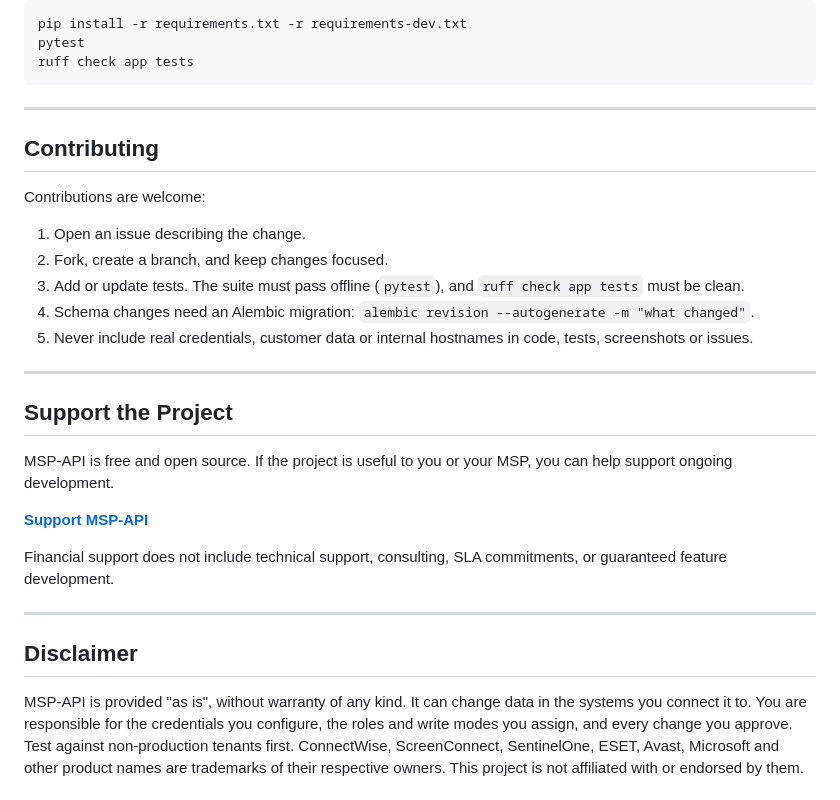
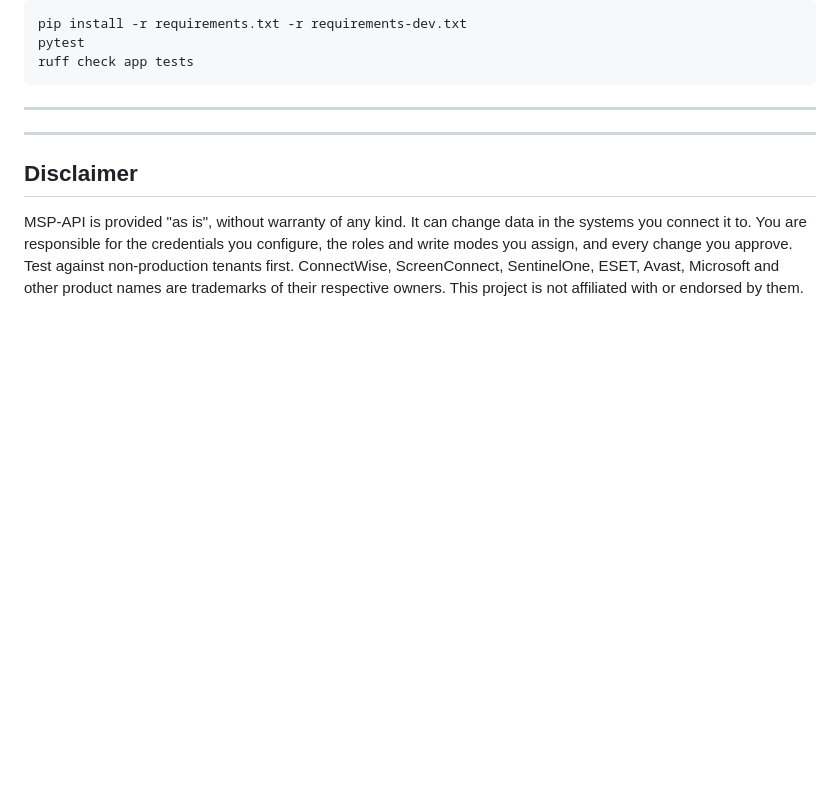
Before and after one commit to practicinglife/MSP-Api-new, a Markdown page: README.md, the part around the change. Drawn GitHub-style; blank space fills up the shorter version.

```diff
--- a/README.md
+++ b/README.md
@@ -638,27 +638,7 @@ ruff check app tests
 
 ---
 
-## Contributing
 
-Contributions are welcome:
-
-1. Open an issue describing the change.
-2. Fork, create a branch, and keep changes focused.
-3. Add or update tests. The suite must pass offline (`pytest`), and `ruff check app tests` must be clean.
-4. Schema changes need an Alembic migration: `alembic revision --autogenerate -m "what changed"`.
-5. Never include real credentials, customer data or internal hostnames in code, tests, screenshots or issues.
-
----
-
-## Support the Project
-
-MSP-API is free and open source. If the project is useful to you or your MSP, you can help support ongoing
-development.
-
-**[Support MSP-API](SUPPORT_LINK_HERE)**
-
-Financial support does not include technical support, consulting, SLA commitments, or guaranteed feature
-development.
 
 ---
 
```
